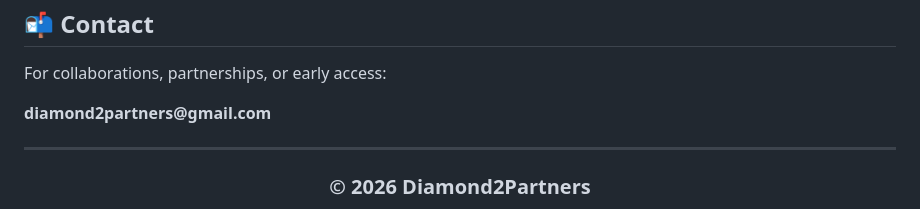
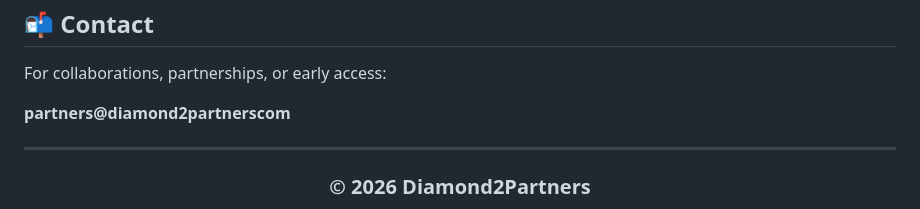
Before and after one commit to diamond2partners-maker/diamond2partners.github.io, a Markdown page: README.md, the part around the change. Rendered like a GitHub page.

```diff
--- a/README.md
+++ b/README.md
@@ -117,7 +117,7 @@
 <h2>📬 Contact</h2>
 
 <p>For collaborations, partnerships, or early access:</p>
-<p><strong>diamond2partners@gmail.com</strong></p>
+<p><strong>partners@diamond2partnerscom</strong></p>
 
 <hr/>
 
```
